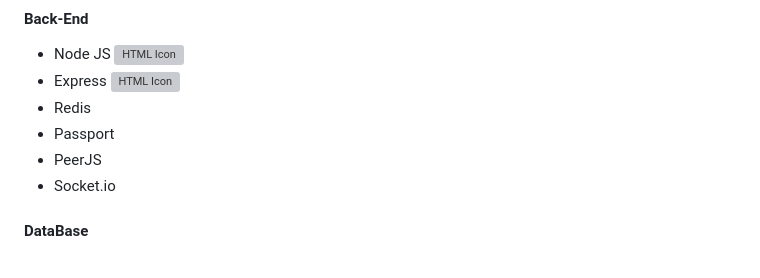
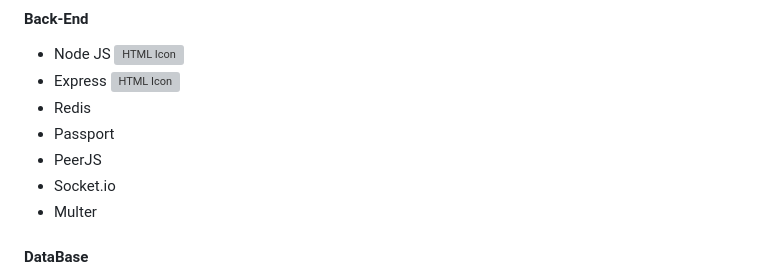
Before and after one commit to git-rishab/photographer-booking-system, a Markdown page: README.md, the part around the change. GitHub-like rendering; grey boxes are pictures that could not be loaded.

```diff
--- a/README.md
+++ b/README.md
@@ -61,6 +61,7 @@ Frontend on [Netlify](https://bookmyshoot.netlify.app/)
 -  Passport
 -  PeerJS
 -  Socket.io
+-  Multer
 
 #### DataBase
 -  Mongo DB  <img src="https://raw.githubusercontent.com/get-icon/geticon/fc0f660daee147afb4a56c64e12bde6486b73e39/icons/mongodb-icon.svg" alt="HTML Icon" width="32" height="22">
```
